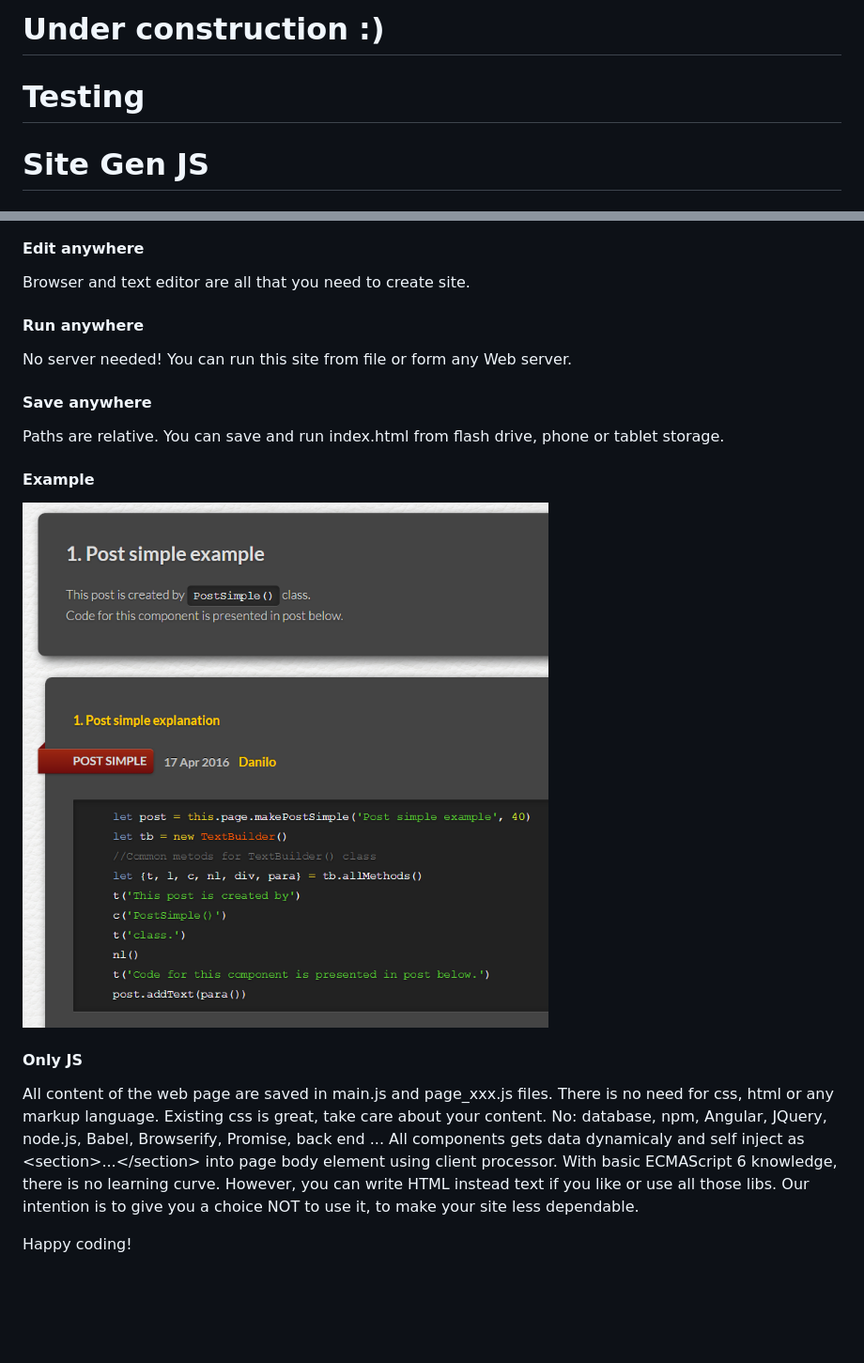
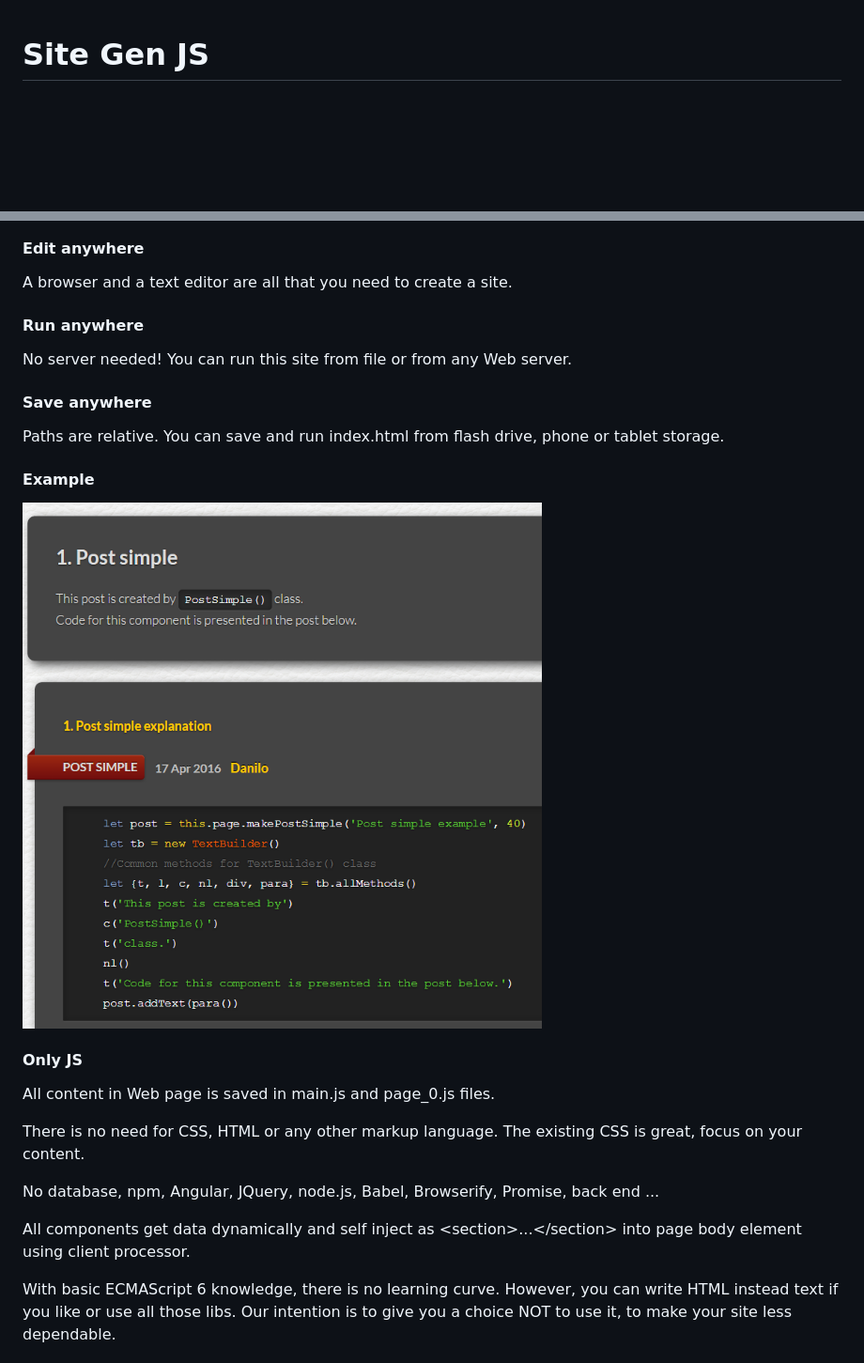
Before and after one commit to DaniloBabovic/SiteGenJS, a Markdown page: README.md, 2 parts joined by grey strips. Shown: that part at 94% size. GitHub-like rendering; pictures changed too: img/example.png; blank space fills up the shorter version.

```diff
--- a/README.md
+++ b/README.md
@@ -1,10 +1,3 @@
-Under construction :)
-======================
-
-Testing
-===========
-
-
 Site Gen JS
 ===========
 
@@ -15,12 +8,12 @@ Site Gen JS
 
 #### Edit anywhere ####
 
-Browser and text editor are all that you need to create site.
+A browser and a text editor are all that you need to create a site.
 
 #### Run anywhere ####
 
 No server needed!
-You can run this site from file or form any Web server.
+You can run this site from file or from any Web server.
 
 #### Save anywhere ####
 
@@ -34,8 +27,15 @@ You can save and run index.html from flash drive, phone or tablet storage.
 
 #### Only JS ####
 
-All content of the web page are saved in  main.js and  page_xxx.js files. There is no need for css, html or any markup language. Existing css is great, take care about your content.
-No: database, npm, Angular, JQuery, node.js, Babel, Browserify, Promise, back end ... All components gets data dynamicaly and self inject as &lt;section&gt;...&lt;/section&gt; into page body element using client processor.
+All content in Web page is saved in main.js and page_0.js files.
+
+There is no need for CSS, HTML or any other markup language. The existing CSS is great, focus on your content.
+
+No database, npm, Angular, JQuery, node.js, Babel, Browserify, Promise, back end ...
+
+All components get data dynamically and self inject as  &lt;section&gt;...&lt;/section&gt; into page body element using client processor.
+
+
 With basic ECMAScript 6 knowledge, there is no learning curve.
 However, you can write HTML instead text if you like or use all those libs.
 Our intention is to give you a choice NOT to use it, to make your site less dependable.
```
Also changed, not shown: 4 other files.
